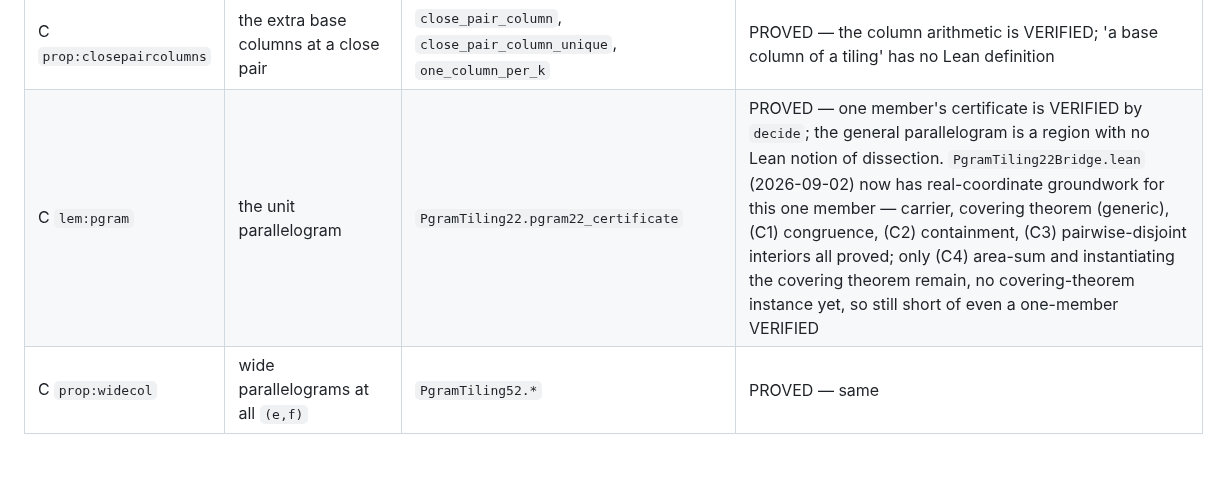
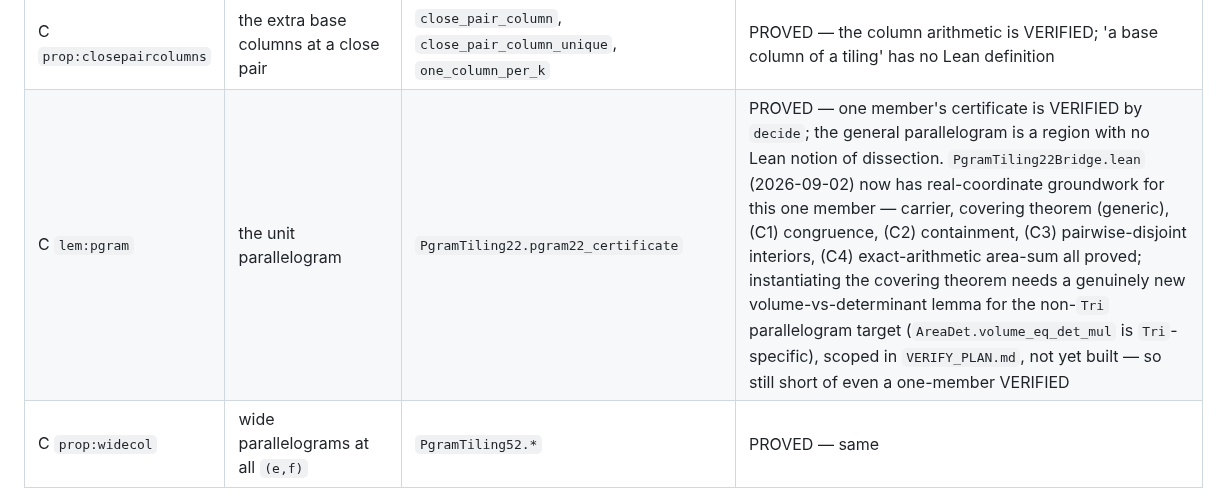
Before and after one commit to ElVec1o/erdos_634_proof, a Markdown page: lean/PAPER_MAP.md, the part around the change. Drawn GitHub-style; blank space fills up the shorter version.

Commit message:
PAPER_MAP: lem:pgram — note (C4) exact-arithmetic half done, real gap is the volume-vs-det lemma

```diff
--- a/lean/PAPER_MAP.md
+++ b/lean/PAPER_MAP.md
@@ -535,7 +535,7 @@ recurring causes are named in `CLAUDE.md`; the rows say which applies and why.
 | C `prop:Uplacements` | the two placements of `U` | `ApexRigidity.drops_agree_37` | PROVED — the drop identity is VERIFIED at one member; 'the two placements' is placement |
 | C `prop:figurePprime` | the figure at `P'` is `{β, 3γ}` either way | `ApexRigidity.figure_at_Pprime` | PROVED — same |
 | C `prop:closepaircolumns` | the extra base columns at a close pair | `close_pair_column`, `close_pair_column_unique`, `one_column_per_k` | PROVED — the column arithmetic is VERIFIED; 'a base column of a tiling' has no Lean definition |
-| C `lem:pgram` | the unit parallelogram | `PgramTiling22.pgram22_certificate` | PROVED — one member's certificate is VERIFIED by `decide`; the general parallelogram is a region with no Lean notion of dissection. `PgramTiling22Bridge.lean` (2026-09-02) now has real-coordinate groundwork for this one member — carrier, covering theorem (generic), (C1) congruence, (C2) containment, (C3) pairwise-disjoint interiors all proved; only (C4) area-sum and instantiating the covering theorem remain, no covering-theorem instance yet, so still short of even a one-member VERIFIED |
+| C `lem:pgram` | the unit parallelogram | `PgramTiling22.pgram22_certificate` | PROVED — one member's certificate is VERIFIED by `decide`; the general parallelogram is a region with no Lean notion of dissection. `PgramTiling22Bridge.lean` (2026-09-02) now has real-coordinate groundwork for this one member — carrier, covering theorem (generic), (C1) congruence, (C2) containment, (C3) pairwise-disjoint interiors, (C4) exact-arithmetic area-sum all proved; instantiating the covering theorem needs a genuinely new volume-vs-determinant lemma for the non-`Tri` parallelogram target (`AreaDet.volume_eq_det_mul` is `Tri`-specific), scoped in `VERIFY_PLAN.md`, not yet built — so still short of even a one-member VERIFIED |
 | C `prop:widecol` | wide parallelograms at all `(e,f)` | `PgramTiling52.*` | PROVED — same |
 
 | Paper | Statement | Lean declaration | Blocker |
```
